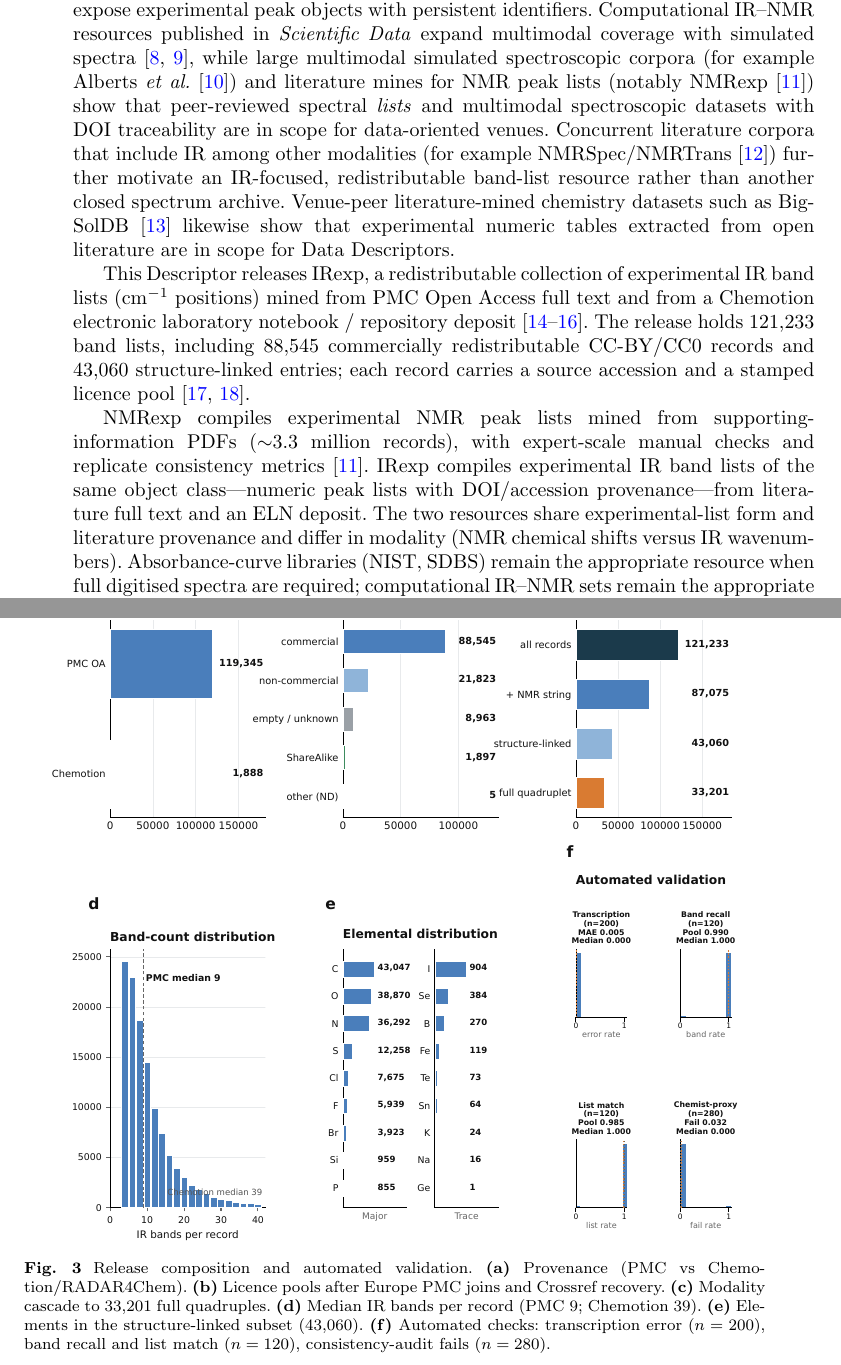
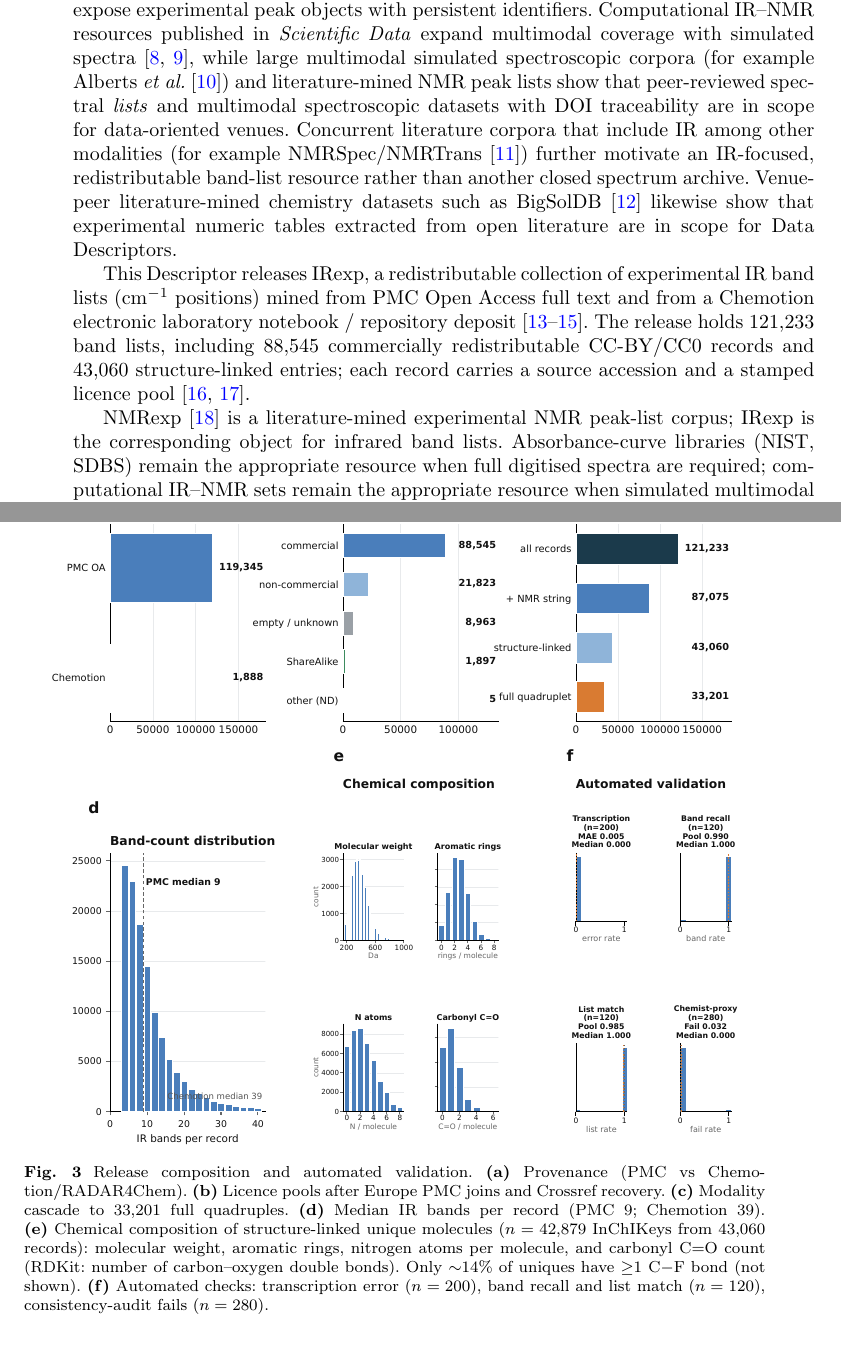
Before and after one commit to IlkhamFY/IRexp, a LaTeX paper (scientific_data.tex): two parts of pages 2 and 9 of 16, joined at a grey line, cut so that both start at the same text. Compiled offline with pdfLaTeX.

Commit message:
release v0.22
Replace Fig 3e elemental bars with unique-molecule chem-composition
histograms (MW, aromatic rings, N atoms, carbonyl C=O). Tighten
Background to one short NMRexp peer mention and drop the Fig 1
“NMRexp excluded” caption line.

```diff
--- a/scientific_data.tex
+++ b/scientific_data.tex
@@ -86,10 +86,9 @@ illustrate how community repositories can expose experimental peak objects with
 Computational IR--NMR resources published in \textit{Scientific Data} expand
 multimodal coverage with simulated spectra~\citep{zipoli2025uspto,krishnadas2026squirl},
 while large multimodal simulated spectroscopic corpora (for example Alberts
-\textit{et al.}~\citep{alberts2024multimodal}) and literature mines for NMR peak
-lists (notably NMRexp~\citep{wang2025nmrexp}) show that peer-reviewed spectral
-\emph{lists} and multimodal spectroscopic datasets with DOI traceability are in
-scope for data-oriented venues.
+\textit{et al.}~\citep{alberts2024multimodal}) and literature-mined NMR peak
+lists show that peer-reviewed spectral \emph{lists} and multimodal spectroscopic
+datasets with DOI traceability are in scope for data-oriented venues.
 Concurrent literature corpora that include IR among other modalities
 (for example NMRSpec/NMRTrans~\citep{yang2026nmrtrans}) further motivate an
 IR-focused, redistributable band-list resource rather than another closed
@@ -107,14 +106,8 @@ redistributable CC-BY/CC0 records and 43,060 structure-linked entries; each
 record carries a source accession and a stamped licence
 pool~\citep{hrynaszkiewicz2012open,carroll2011openaccess}.
 
-NMRexp compiles experimental NMR peak lists mined from supporting-information
-PDFs ($\sim$3.3~million records), with expert-scale manual checks and replicate
-consistency metrics~\citep{wang2025nmrexp}.
-IRexp compiles experimental IR band lists of the same object class---numeric
-peak lists with DOI/accession provenance---from literature full text and an
-ELN deposit.
-The two resources share experimental-list form and literature provenance and
-differ in modality (NMR chemical shifts versus IR wavenumbers).
+NMRexp~\citep{wang2025nmrexp} is a literature-mined experimental NMR peak-list
+corpus; IRexp is the corresponding object for infrared band lists.
 Absorbance-curve libraries (NIST, SDBS) remain the appropriate resource when
 full digitised spectra are required; computational IR--NMR sets remain the
 appropriate resource when simulated multimodal coverage is
@@ -429,7 +420,11 @@ IR~$+$~$^{1}$H~$+$~$^{13}$C~$+$~structure quadruples
 \textbf{(b)}~Licence pools after Europe PMC joins and Crossref recovery.
 \textbf{(c)}~Modality cascade to 33,201 full quadruples.
 \textbf{(d)}~Median IR bands per record (PMC 9; Chemotion 39).
-\textbf{(e)}~Elements in the structure-linked subset (43,060).
+\textbf{(e)}~Chemical composition of structure-linked unique molecules
+($n=42{,}879$ InChIKeys from 43,060 records): molecular weight, aromatic rings,
+nitrogen atoms per molecule, and carbonyl $\mathrm{C{=}O}$ count (RDKit: number
+of carbon--oxygen double bonds).
+Only $\sim$14\% of uniques have $\geq$1 $\mathrm{C{-}F}$ bond (not shown).
 \textbf{(f)}~Automated checks: transcription error ($n=200$), band recall and
 list match ($n=120$), consistency-audit fails ($n=280$).}
 \label{fig:distribution}
```
Also changed, not shown: data/README.md, figures/fig_irexp_distribution.pdf, figures/fig_irexp_distribution.png, scientific_data.tex (2 more changed lines), 2 other files.
